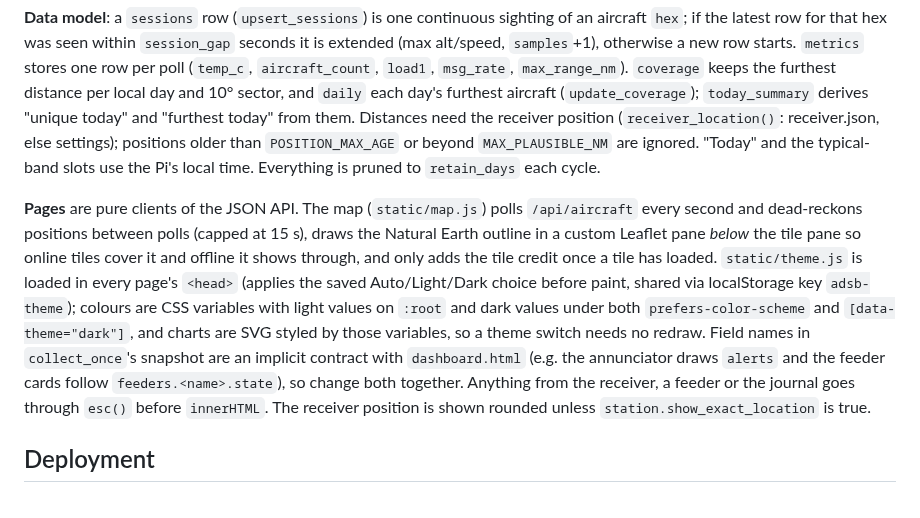
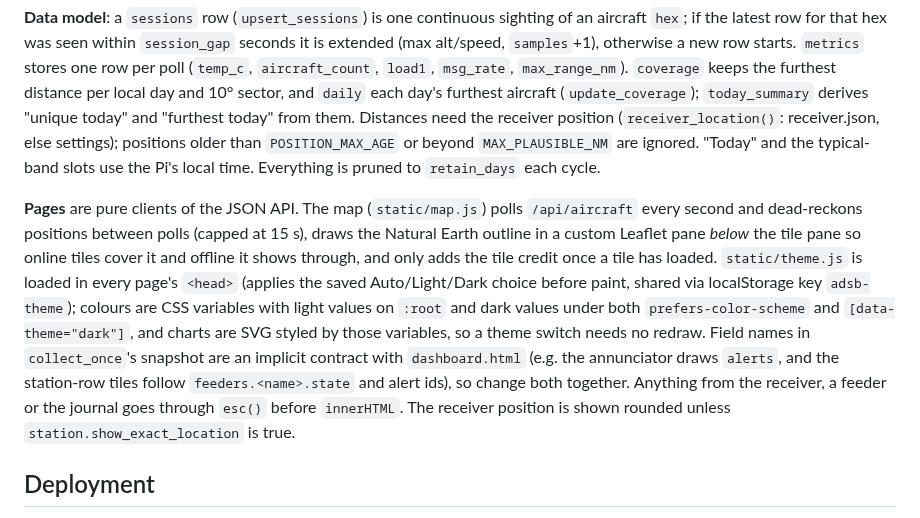
Before and after one commit to amirsubhi/adsb-pi-dashboard, a Markdown page: CLAUDE.md, the part around the change. Drawn GitHub-style.

```diff
--- a/CLAUDE.md
+++ b/CLAUDE.md
@@ -43,7 +43,7 @@ CI (`.github/workflows/ci.yml`) runs the tests on Python 3.9 / 3.11 / 3.13 and s
 
 **Data model**: a `sessions` row (`upsert_sessions`) is one continuous sighting of an aircraft `hex`; if the latest row for that hex was seen within `session_gap` seconds it is extended (max alt/speed, `samples`+1), otherwise a new row starts. `metrics` stores one row per poll (`temp_c`, `aircraft_count`, `load1`, `msg_rate`, `max_range_nm`). `coverage` keeps the furthest distance per local day and 10° sector, and `daily` each day's furthest aircraft (`update_coverage`); `today_summary` derives "unique today" and "furthest today" from them. Distances need the receiver position (`receiver_location()`: receiver.json, else settings); positions older than `POSITION_MAX_AGE` or beyond `MAX_PLAUSIBLE_NM` are ignored. "Today" and the typical-band slots use the Pi's local time. Everything is pruned to `retain_days` each cycle.
 
-**Pages** are pure clients of the JSON API. The map (`static/map.js`) polls `/api/aircraft` every second and dead-reckons positions between polls (capped at 15 s), draws the Natural Earth outline in a custom Leaflet pane *below* the tile pane so online tiles cover it and offline it shows through, and only adds the tile credit once a tile has loaded. `static/theme.js` is loaded in every page's `<head>` (applies the saved Auto/Light/Dark choice before paint, shared via localStorage key `adsb-theme`); colours are CSS variables with light values on `:root` and dark values under both `prefers-color-scheme` and `[data-theme="dark"]`, and charts are SVG styled by those variables, so a theme switch needs no redraw. Field names in `collect_once`'s snapshot are an implicit contract with `dashboard.html` (e.g. the annunciator draws `alerts` and the feeder cards follow `feeders.<name>.state`), so change both together. Anything from the receiver, a feeder or the journal goes through `esc()` before `innerHTML`. The receiver position is shown rounded unless `station.show_exact_location` is true.
+**Pages** are pure clients of the JSON API. The map (`static/map.js`) polls `/api/aircraft` every second and dead-reckons positions between polls (capped at 15 s), draws the Natural Earth outline in a custom Leaflet pane *below* the tile pane so online tiles cover it and offline it shows through, and only adds the tile credit once a tile has loaded. `static/theme.js` is loaded in every page's `<head>` (applies the saved Auto/Light/Dark choice before paint, shared via localStorage key `adsb-theme`); colours are CSS variables with light values on `:root` and dark values under both `prefers-color-scheme` and `[data-theme="dark"]`, and charts are SVG styled by those variables, so a theme switch needs no redraw. Field names in `collect_once`'s snapshot are an implicit contract with `dashboard.html` (e.g. the annunciator draws `alerts`, and the station-row tiles follow `feeders.<name>.state` and alert ids), so change both together. Anything from the receiver, a feeder or the journal goes through `esc()` before `innerHTML`. The receiver position is shown rounded unless `station.show_exact_location` is true.
 
 ## Deployment
 
```
Also changed, not shown: CHANGELOG.md (+4 -0 lines), README.md (+15 -8 lines), docs/screenshots/alerts-dark.png, docs/screenshots/alerts-light.png, docs/screenshots/dashboard-dark.png, docs/screenshots/dashboard-light.png, 2 other files.
